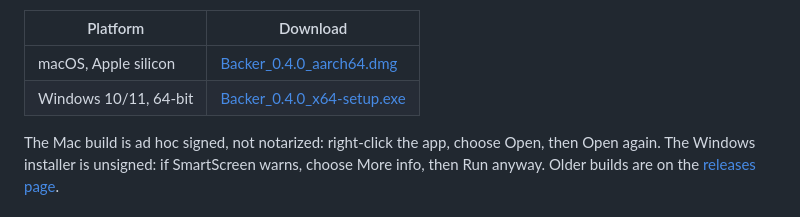
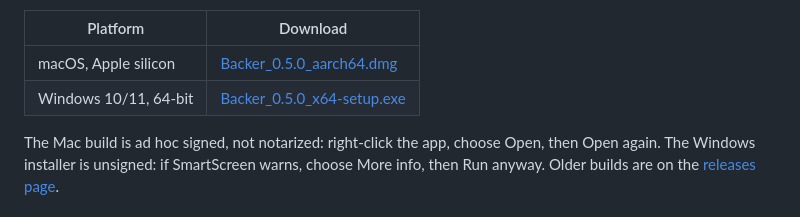
Before and after one commit to howardcrow3/Backer, a Markdown page: README.md, the part around one of its changes. Drawn GitHub-style.

Commit message:
Update download links for v0.5.0

```diff
--- a/README.md
+++ b/README.md
@@ -53,8 +53,8 @@ Backer is a desktop app for macOS and Windows. You pick the folders, pick a fold
 
 | Platform | Download |
 |---|---|
-| macOS, Apple silicon | [Backer_0.4.0_aarch64.dmg](https://github.com/howardcrow3/Backer/releases/download/v0.4.0/Backer_0.4.0_aarch64.dmg) |
-| Windows 10/11, 64-bit | [Backer_0.4.0_x64-setup.exe](https://github.com/howardcrow3/Backer/releases/download/v0.4.0/Backer_0.4.0_x64-setup.exe) |
+| macOS, Apple silicon | [Backer_0.5.0_aarch64.dmg](https://github.com/howardcrow3/Backer/releases/download/v0.5.0/Backer_0.5.0_aarch64.dmg) |
+| Windows 10/11, 64-bit | [Backer_0.5.0_x64-setup.exe](https://github.com/howardcrow3/Backer/releases/download/v0.5.0/Backer_0.5.0_x64-setup.exe) |
 
 The Mac build is ad hoc signed, not notarized: right-click the app, choose Open, then Open again. The Windows installer is unsigned: if SmartScreen warns, choose More info, then Run anyway. Older builds are on the [releases page](https://github.com/howardcrow3/Backer/releases).
 <!-- latest-build:end -->
```
Also changed, not shown: other parts of README.md (+1 -1 lines).
